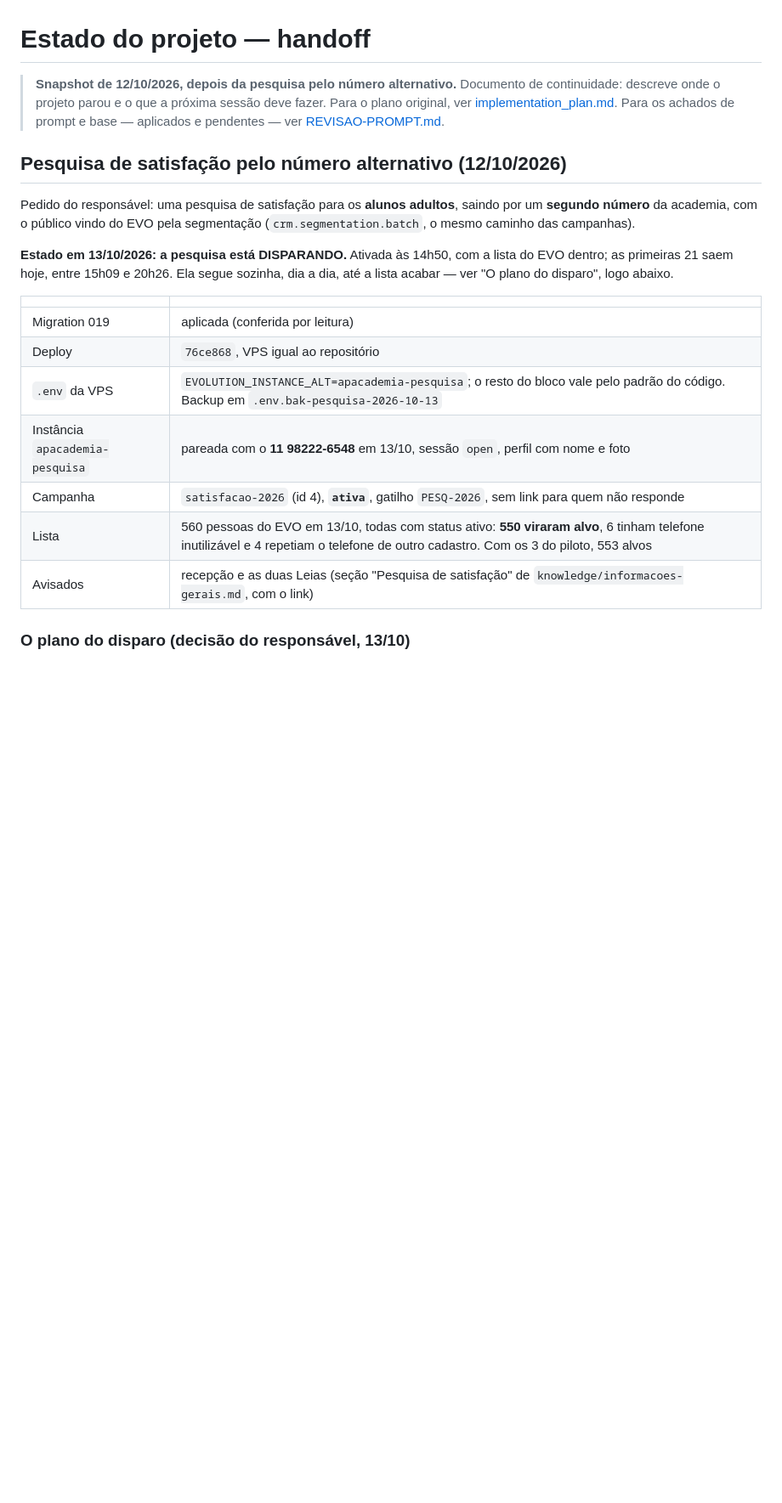
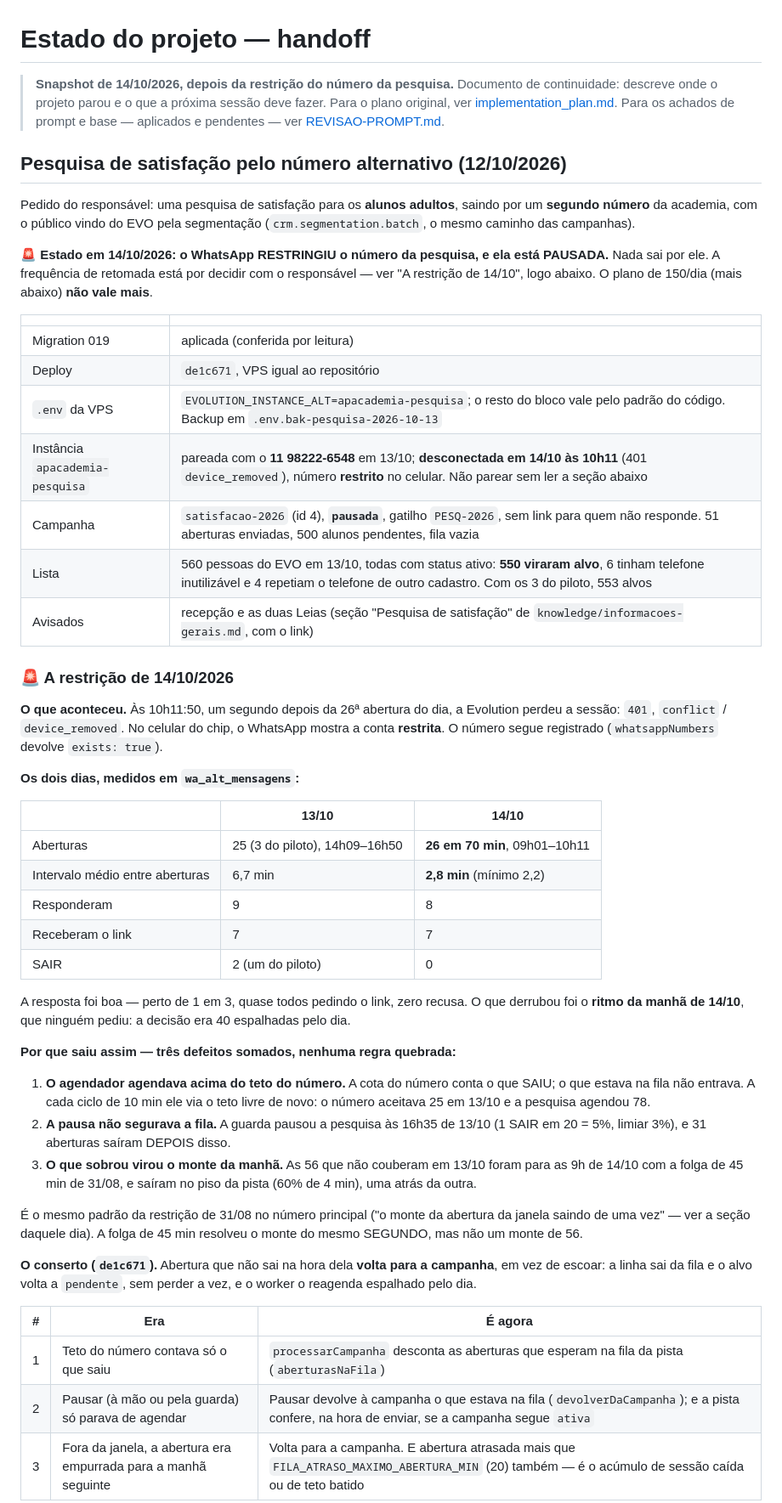
Before and after one commit to leandrocaminha-maker/APAC-IA, a Markdown page: HANDOFF.md, the part around one of its changes. Shown at 85% size. Rendered like a GitHub page; blank space fills up the shorter version.

Commit message:
Handoff: a restrição do número da pesquisa, em 14/10
Os dois dias medidos, por que a manhã de 14/10 saiu em sequência, o conserto
de de1c671 ligado à restrição de 31/08, e o que precisa estar decidido antes
de retomar. O plano de 150/dia fica marcado como superado, e a nota antiga de
que `pausar` não cancela a fila ganha o aviso de que mudou.

Co-Authored-By: Claude Opus 5.5 <noreply@anthropic.com>

```diff
--- a/HANDOFF.md
+++ b/HANDOFF.md
@@ -1,6 +1,6 @@
 # Estado do projeto — handoff
 
-> **Snapshot de 12/10/2026, depois da pesquisa pelo número alternativo.** Documento de
+> **Snapshot de 14/10/2026, depois da restrição do número da pesquisa.** Documento de
 > continuidade: descreve onde o projeto parou e o que a próxima sessão deve fazer.
 > Para o plano original, ver [implementation_plan.md](implementation_plan.md).
 > Para os achados de prompt e base — aplicados e pendentes — ver
@@ -12,18 +12,64 @@ Pedido do responsável: uma pesquisa de satisfação para os **alunos adultos**,
 saindo por um **segundo número** da academia, com o público vindo do EVO pela
 segmentação (`crm.segmentation.batch`, o mesmo caminho das campanhas).
 
-**Estado em 13/10/2026: a pesquisa está DISPARANDO.** Ativada às 14h50, com a
-lista do EVO dentro; as primeiras 21 saem hoje, entre 15h09 e 20h26. Ela segue
-sozinha, dia a dia, até a lista acabar — ver "O plano do disparo", logo abaixo.
+**🚨 Estado em 14/10/2026: o WhatsApp RESTRINGIU o número da pesquisa, e ela
+está PAUSADA.** Nada sai por ele. A frequência de retomada está por decidir com
+o responsável — ver "A restrição de 14/10", logo abaixo. O plano de 150/dia
+(mais abaixo) **não vale mais**.
 
 | | |
 |---|---|
 | Migration 019 | aplicada (conferida por leitura) |
-| Deploy | `76ce868`, VPS igual ao repositório |
+| Deploy | `de1c671`, VPS igual ao repositório |
 | `.env` da VPS | `EVOLUTION_INSTANCE_ALT=apacademia-pesquisa`; o resto do bloco vale pelo padrão do código. Backup em `.env.bak-pesquisa-2026-10-13` |
-| Instância `apacademia-pesquisa` | pareada com o **11 98222-6548** em 13/10, sessão `open`, perfil com nome e foto |
-| Campanha | `satisfacao-2026` (id 4), **`ativa`**, gatilho `PESQ-2026`, sem link para quem não responde |
+| Instância `apacademia-pesquisa` | pareada com o **11 98222-6548** em 13/10; **desconectada em 14/10 às 10h11** (401 `device_removed`), número **restrito** no celular. Não parear sem ler a seção abaixo |
+| Campanha | `satisfacao-2026` (id 4), **`pausada`**, gatilho `PESQ-2026`, sem link para quem não responde. 51 aberturas enviadas, 500 alunos pendentes, fila vazia |
 | Lista | 560 pessoas do EVO em 13/10, todas com status ativo: **550 viraram alvo**, 6 tinham telefone inutilizável e 4 repetiam o telefone de outro cadastro. Com os 3 do piloto, 553 alvos |
 | Avisados | recepção e as duas Leias (seção "Pesquisa de satisfação" de `knowledge/informacoes-gerais.md`, com o link) |
 
-### O plano do disparo (decisão do responsável, 13/10)
+### 🚨 A restrição de 14/10/2026
+
+**O que aconteceu.** Às 10h11:50, um segundo depois da 26ª abertura do dia, a
+Evolution perdeu a sessão: `401`, `conflict` / `device_removed`. No celular do
+chip, o WhatsApp mostra a conta **restrita**. O número segue registrado
+(`whatsappNumbers` devolve `exists: true`).
+
+**Os dois dias, medidos em `wa_alt_mensagens`:**
+
+| | 13/10 | 14/10 |
+|---|---|---|
+| Aberturas | 25 (3 do piloto), 14h09–16h50 | **26 em 70 min**, 09h01–10h11 |
+| Intervalo médio entre aberturas | 6,7 min | **2,8 min** (mínimo 2,2) |
+| Responderam | 9 | 8 |
+| Receberam o link | 7 | 7 |
+| SAIR | 2 (um do piloto) | 0 |
+
+A resposta foi boa — perto de 1 em 3, quase todos pedindo o link, zero
+recusa. O que derrubou foi o **ritmo da manhã de 14/10**, que ninguém pediu:
+a decisão era 40 espalhadas pelo dia.
+
+**Por que saiu assim — três defeitos somados, nenhuma regra quebrada:**
+
+1. **O agendador agendava acima do teto do número.** A cota do número conta o
+   que SAIU; o que estava na fila não entrava. A cada ciclo de 10 min ele via
+   o teto livre de novo: o número aceitava 25 em 13/10 e a pesquisa agendou 78.
+2. **A pausa não segurava a fila.** A guarda pausou a pesquisa às 16h35 de
+   13/10 (1 SAIR em 20 = 5%, limiar 3%), e 31 aberturas saíram DEPOIS disso.
+3. **O que sobrou virou o monte da manhã.** As 56 que não couberam em 13/10
+   foram para as 9h de 14/10 com a folga de 45 min de 31/08, e saíram no piso
+   da pista (60% de 4 min), uma atrás da outra.
+
+É o mesmo padrão da restrição de 31/08 no número principal ("o monte da
+abertura da janela saindo de uma vez" — ver a seção daquele dia). A folga de
+45 min resolveu o monte do mesmo SEGUNDO, mas não um monte de 56.
+
+**O conserto (`de1c671`).** Abertura que não sai na hora dela **volta para a
+campanha**, em vez de escoar: a linha sai da fila e o alvo volta a
+`pendente`, sem perder a vez, e o worker o reagenda espalhado pelo dia.
+
+| # | Era | É agora |
+|---|---|---|
+| 1 | Teto do número contava só o que saiu | `processarCampanha` desconta as aberturas que esperam na fila da pista (`aberturasNaFila`) |
+| 2 | Pausar (à mão ou pela guarda) só parava de agendar | Pausar devolve à campanha o que estava na fila (`devolverDaCampanha`); e a pista confere, na hora de enviar, se a campanha segue `ativa` |
+| 3 | Fora da janela, a abertura era empurrada para a manhã seguinte | Volta para a campanha. E abertura atrasada mais que `FILA_ATRASO_MAXIMO_ABERTURA_MIN` (20) também — é o acúmulo de sessão caída ou de teto batido |
+
```
Also changed, not shown: other parts of HANDOFF.md (+20 -0 lines).
